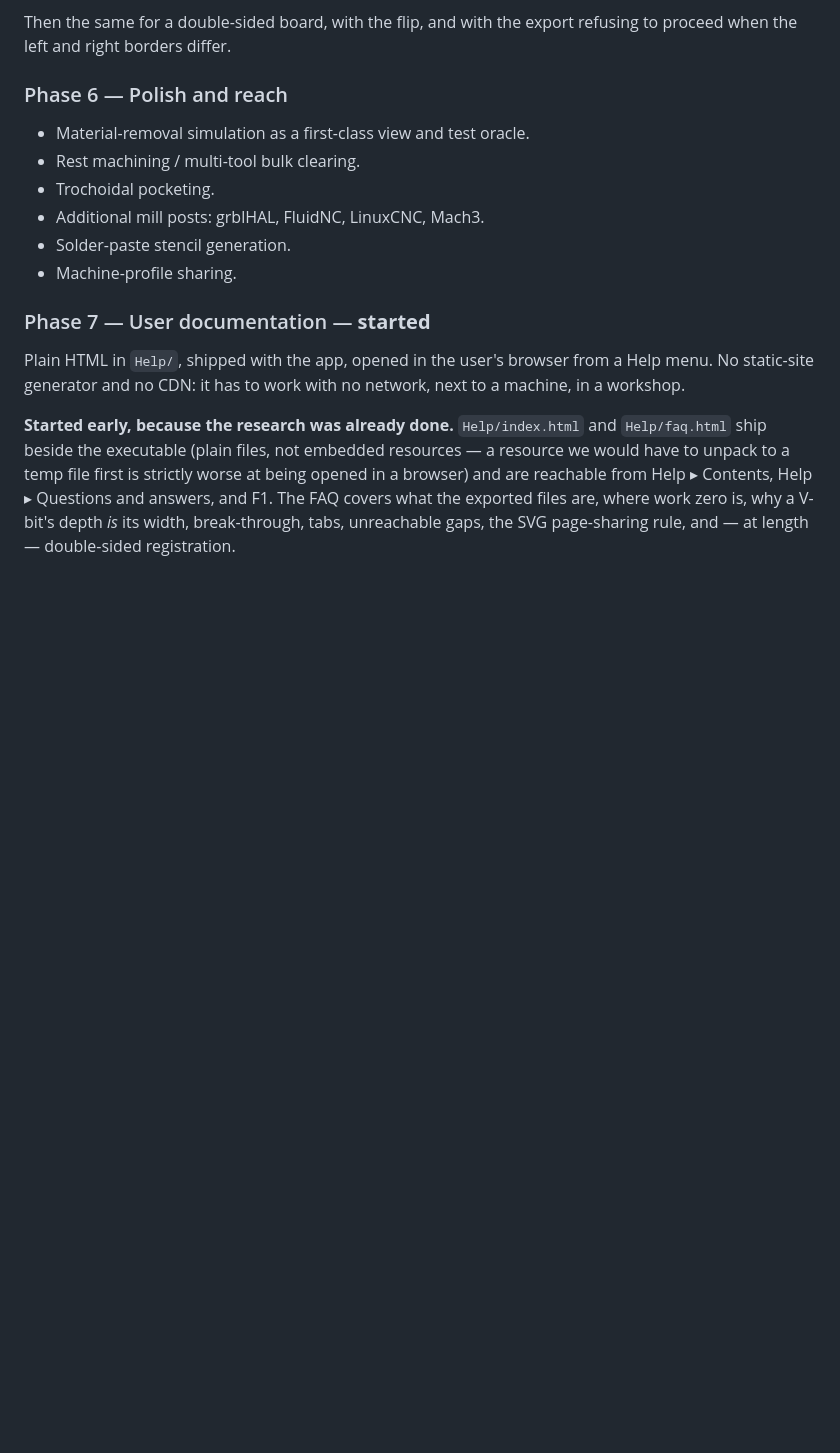
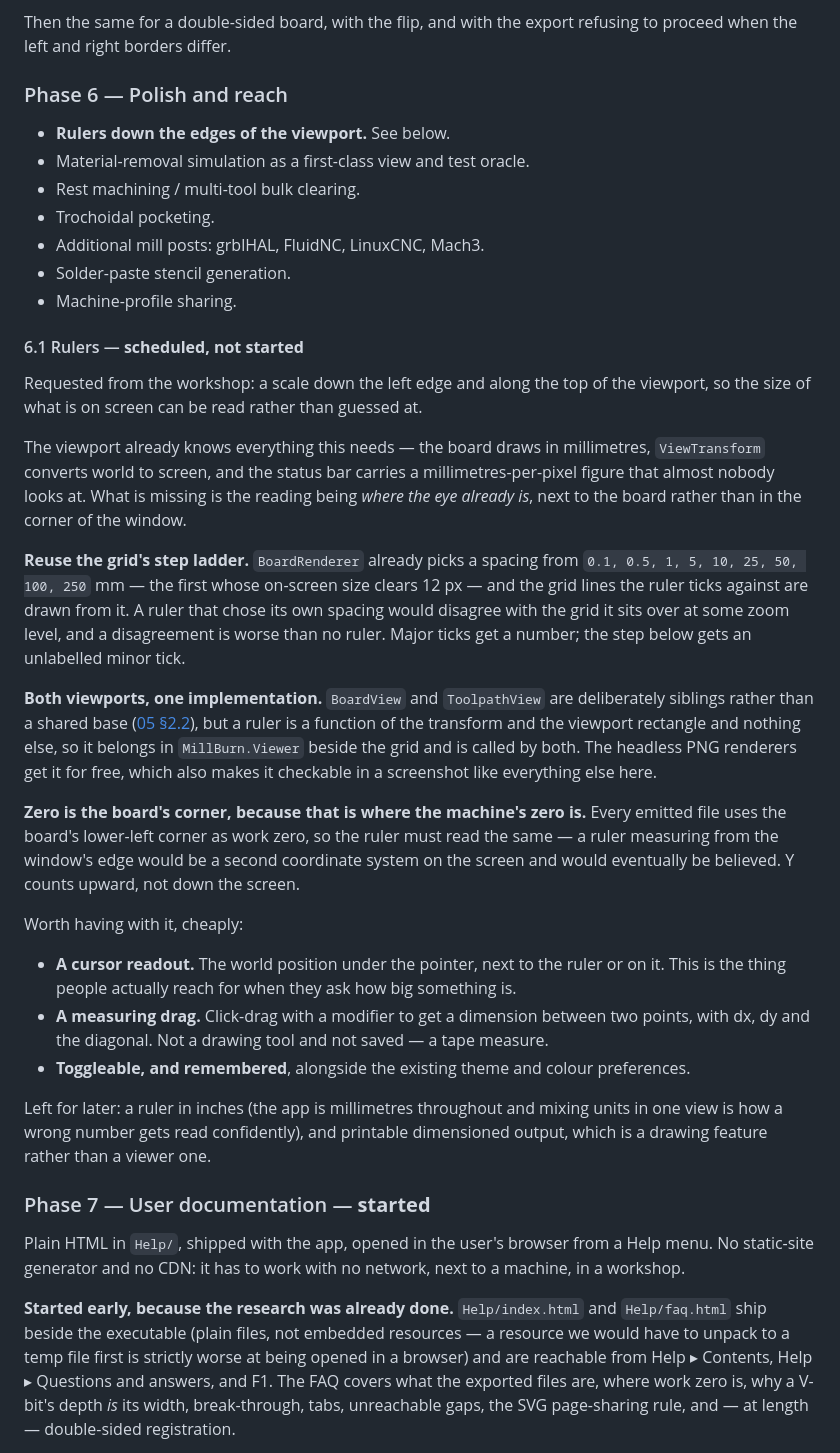
Before and after one commit to kitecraft/PCB_MillBurn, a Markdown page: Documentation/06-Roadmap-and-Risks.md, the part around the change. Drawn GitHub-style; blank space fills up the shorter version.

Commit message:
Schedule rulers on the viewport
Requested from the workshop: a scale down the left edge and along the
top, so the size of what is on screen can be read rather than guessed
at. Written up under Phase 6 with the decisions that are already
constrained rather than open.

The spacing has to come from the grid's existing step ladder, or the
ruler disagrees with the grid it sits over at some zoom level - and a
disagreement is worse than no ruler. Zero has to be the board's
lower-left corner, because that is where every emitted file puts work
zero, and a second coordinate system on the same screen would eventually
be believed. It lives in MillBurn.Viewer beside the grid rather than in
either view, so both viewports and the headless PNG renderers get the
same one.

Also noted as cheap to have alongside: a cursor readout, a measuring
drag, and remembering whether it is on. Left out: inches, and printable
dimensioned output.

Co-Authored-By: Claude Opus 5 <noreply@anthropic.com>
Claude-Session: https://claude.ai/code/session_01QyW1VZSejdtcENJzmAVMXE

```diff
--- a/Documentation/06-Roadmap-and-Risks.md
+++ b/Documentation/06-Roadmap-and-Risks.md
@@ -1633,12 +1633,52 @@ the left and right borders differ.
 
 ### Phase 6 — Polish and reach
 
+- **Rulers down the edges of the viewport.** See below.
 - Material-removal simulation as a first-class view and test oracle.
 - Rest machining / multi-tool bulk clearing.
 - Trochoidal pocketing.
 - Additional mill posts: grblHAL, FluidNC, LinuxCNC, Mach3.
 - Solder-paste stencil generation.
 - Machine-profile sharing.
+
+#### 6.1 Rulers — **scheduled, not started**
+
+Requested from the workshop: a scale down the left edge and along the top of the viewport, so the
+size of what is on screen can be read rather than guessed at.
+
+The viewport already knows everything this needs — the board draws in millimetres, `ViewTransform`
+converts world to screen, and the status bar carries a millimetres-per-pixel figure that almost
+nobody looks at. What is missing is the reading being *where the eye already is*, next to the board
+rather than in the corner of the window.
+
+**Reuse the grid's step ladder.** `BoardRenderer` already picks a spacing from
+`0.1, 0.5, 1, 5, 10, 25, 50, 100, 250` mm — the first whose on-screen size clears 12 px — and the
+grid lines the ruler ticks against are drawn from it. A ruler that chose its own spacing would
+disagree with the grid it sits over at some zoom level, and a disagreement is worse than no ruler.
+Major ticks get a number; the step below gets an unlabelled minor tick.
+
+**Both viewports, one implementation.** `BoardView` and `ToolpathView` are deliberately siblings
+rather than a shared base ([05 §2.2](05-Viewer-and-Export.md#22-rendering-skiasharp)), but a ruler
+is a function of the transform and the viewport rectangle and nothing else, so it belongs in
+`MillBurn.Viewer` beside the grid and is called by both. The headless PNG renderers get it for free,
+which also makes it checkable in a screenshot like everything else here.
+
+**Zero is the board's corner, because that is where the machine's zero is.** Every emitted file uses
+the board's lower-left corner as work zero, so the ruler must read the same — a ruler measuring from
+the window's edge would be a second coordinate system on the screen and would eventually be
+believed. Y counts upward, not down the screen.
+
+Worth having with it, cheaply:
+
+- **A cursor readout.** The world position under the pointer, next to the ruler or on it. This is
+  the thing people actually reach for when they ask how big something is.
+- **A measuring drag.** Click-drag with a modifier to get a dimension between two points, with dx,
+  dy and the diagonal. Not a drawing tool and not saved — a tape measure.
+- **Toggleable, and remembered**, alongside the existing theme and colour preferences.
+
+Left for later: a ruler in inches (the app is millimetres throughout and mixing units in one view is
+how a wrong number gets read confidently), and printable dimensioned output, which is a drawing
+feature rather than a viewer one.
 
 ### Phase 7 — User documentation — **started**
 
```
Also changed, not shown: README.md (+1 -1 lines).
